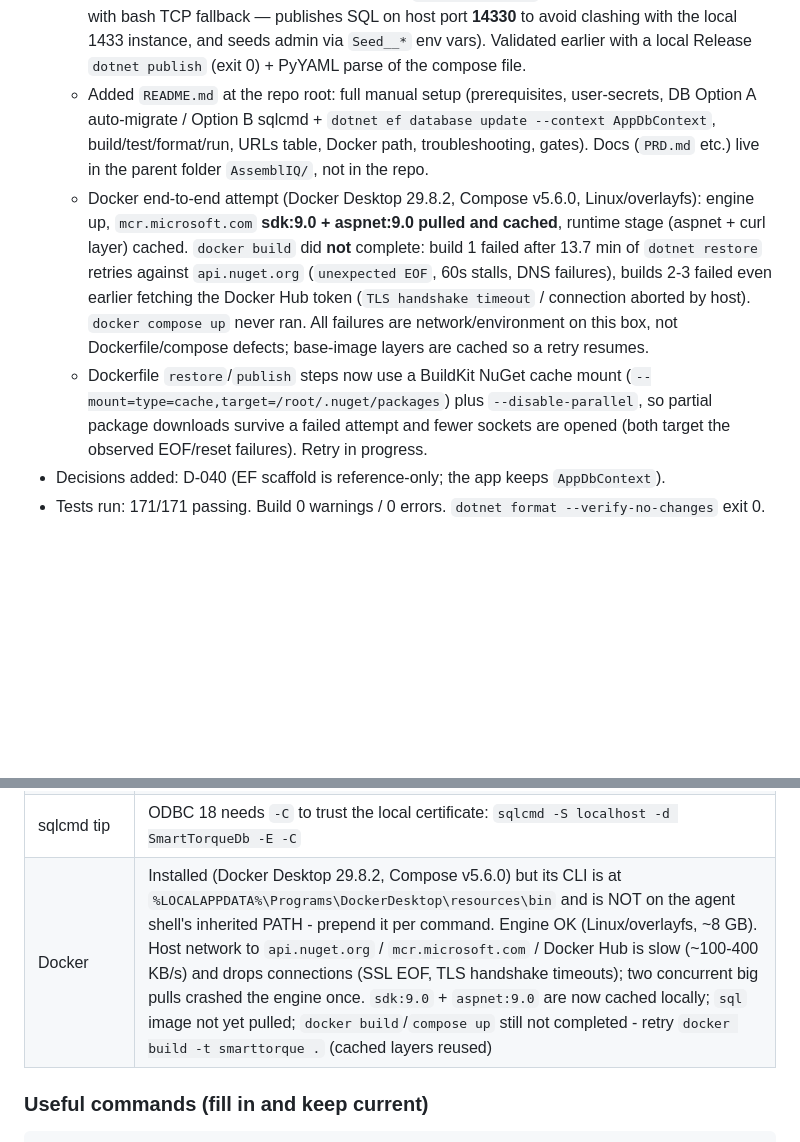
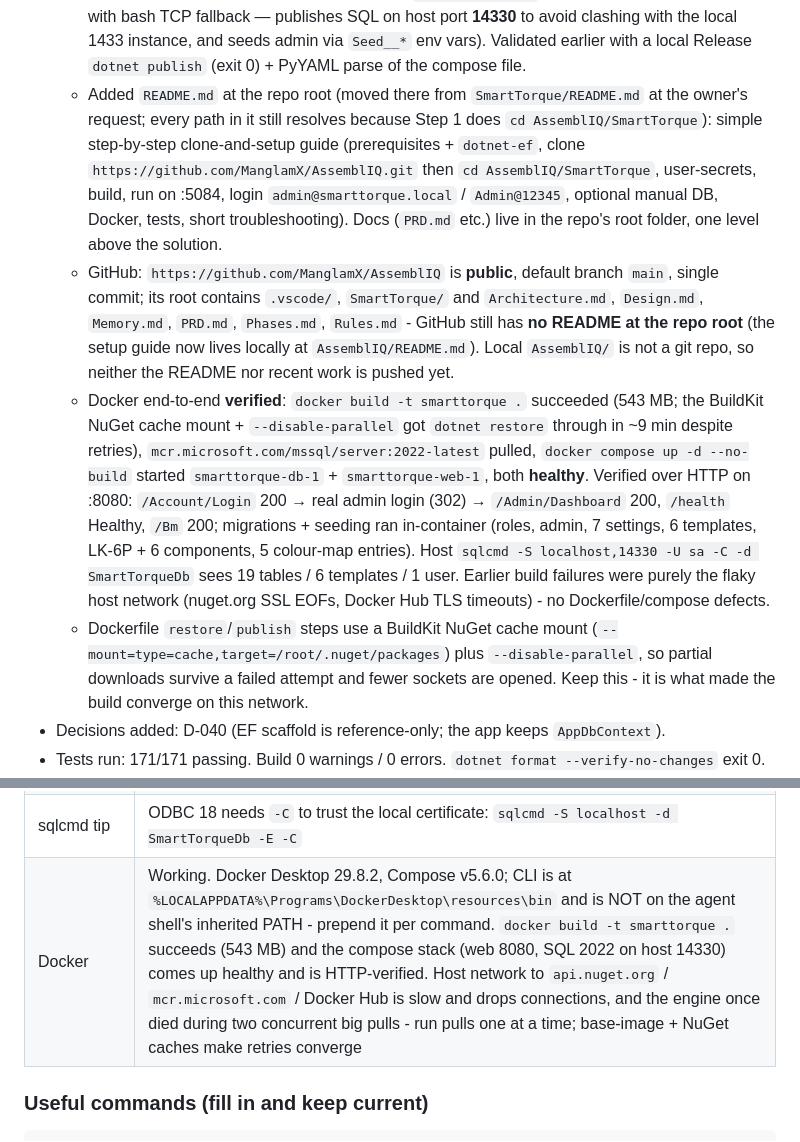
Before and after one commit to ManglamX/AssemblIQ, a Markdown page: Memory.md, 2 parts joined by grey strips. Drawn GitHub-style; blank space fills up the shorter version.

Commit message:
MOVED AND MODIFIED README.MD TO ROOT

````diff
--- a/Memory.md
+++ b/Memory.md
@@ -355,9 +355,10 @@ Append one entry per session. Newest at the bottom.
   - **K-13 fixed**: re-added `entity.HasIndex(p => p.ProductCode).IsUnique()` to `AppDbContext`. The app had refused to boot (`PendingModelChangesWarning` thrown by `MigrateAsync`) and `dotnet ef database update` failed, while migration `AddProducts`, the model snapshot and the live DB all still carry `IX_Products_ProductCode` (unique), the P3.1 record says "Unique ProductCode", and `ConfirmAsync` keys a dictionary on it — so the code model was the only side out of step. `dotnet ef migrations has-pending-model-changes` now reports none.
   - UI exercised over HTTP as admin at tablet-friendly markup (`table-responsive`, `container-fluid`, `col-md-*`/`col-lg-*`, viewport meta): the full real flow — login → upload `bm-default-headers.xlsx` → preview (4 rows OK) → `SetRowPriority` on row 1 → Confirm ("4 jobs created (1 Black, notification raised: True)") → `/Bm/Workload` with 17/17 structural checks. Every filter verified against real data: priorities 1 / 5 / 1+5 / 2+3, `worker=open`, status 1 and 5, inclusive due windows (20 Oct..05 Nov → 3; ..27 Oct → 2; dueTo 2025-12-31 → the single 2025 job), combined filter with all three states round-tripped, `page=0`/`page=99` clamps, `pageSize=0` pager. DB verified: 1 Black + 3 White Pending jobs, Worker notice "Urgent Black job JOB-20261014-0001 needs a worker.", 1 audit row; the confirmed preview shows "Imported 4 job(s)" + the job list and no Confirm button.
   - Added `Dockerfile` + `.dockerignore` + `docker-compose.yml` at the repo root (multi-stage `sdk:9.0` → `aspnet:9.0`, non-root `$APP_UID`, `curl` HEALTHCHECK on `/health`; compose stacks web with SQL Server 2022 gated on a `service_healthy` check — sqlcmd login probe with bash TCP fallback — publishes SQL on host port **14330** to avoid clashing with the local 1433 instance, and seeds admin via `Seed__*` env vars). Validated earlier with a local Release `dotnet publish` (exit 0) + PyYAML parse of the compose file.
-  - Added `README.md` at the repo root: full manual setup (prerequisites, user-secrets, DB Option A auto-migrate / Option B sqlcmd + `dotnet ef database update --context AppDbContext`, build/test/format/run, URLs table, Docker path, troubleshooting, gates). Docs (`PRD.md` etc.) live in the parent folder `AssemblIQ/`, not in the repo.
-  - Docker end-to-end attempt (Docker Desktop 29.8.2, Compose v5.6.0, Linux/overlayfs): engine up, `mcr.microsoft.com` **sdk:9.0 + aspnet:9.0 pulled and cached**, runtime stage (aspnet + curl layer) cached. `docker build` did **not** complete: build 1 failed after 13.7 min of `dotnet restore` retries against `api.nuget.org` (`unexpected EOF`, 60s stalls, DNS failures), builds 2-3 failed even earlier fetching the Docker Hub token (`TLS handshake timeout` / connection aborted by host). `docker compose up` never ran. All failures are network/environment on this box, not Dockerfile/compose defects; base-image layers are cached so a retry resumes.
-  - Dockerfile `restore`/`publish` steps now use a BuildKit NuGet cache mount (`--mount=type=cache,target=/root/.nuget/packages`) plus `--disable-parallel`, so partial package downloads survive a failed attempt and fewer sockets are opened (both target the observed EOF/reset failures). Retry in progress.
+  - Added `README.md` at the repo root (moved there from `SmartTorque/README.md` at the owner's request; every path in it still resolves because Step 1 does `cd AssemblIQ/SmartTorque`): simple step-by-step clone-and-setup guide (prerequisites + `dotnet-ef`, clone `https://github.com/ManglamX/AssemblIQ.git` then `cd AssemblIQ/SmartTorque`, user-secrets, build, run on :5084, login `admin@smarttorque.local` / `Admin@12345`, optional manual DB, Docker, tests, short troubleshooting). Docs (`PRD.md` etc.) live in the repo's root folder, one level above the solution.
+  - GitHub: `https://github.com/ManglamX/AssemblIQ` is **public**, default branch `main`, single commit; its root contains `.vscode/`, `SmartTorque/` and `Architecture.md`, `Design.md`, `Memory.md`, `PRD.md`, `Phases.md`, `Rules.md` - GitHub still has **no README at the repo root** (the setup guide now lives locally at `AssemblIQ/README.md`). Local `AssemblIQ/` is not a git repo, so neither the README nor recent work is pushed yet.
+  - Docker end-to-end **verified**: `docker build -t smarttorque .` succeeded (543 MB; the BuildKit NuGet cache mount + `--disable-parallel` got `dotnet restore` through in ~9 min despite retries), `mcr.microsoft.com/mssql/server:2022-latest` pulled, `docker compose up -d --no-build` started `smarttorque-db-1` + `smarttorque-web-1`, both **healthy**. Verified over HTTP on :8080: `/Account/Login` 200 → real admin login (302) → `/Admin/Dashboard` 200, `/health` Healthy, `/Bm` 200; migrations + seeding ran in-container (roles, admin, 7 settings, 6 templates, LK-6P + 6 components, 5 colour-map entries). Host `sqlcmd -S localhost,14330 -U sa -C -d SmartTorqueDb` sees 19 tables / 6 templates / 1 user. Earlier build failures were purely the flaky host network (nuget.org SSL EOFs, Docker Hub TLS timeouts) - no Dockerfile/compose defects.
+  - Dockerfile `restore`/`publish` steps use a BuildKit NuGet cache mount (`--mount=type=cache,target=/root/.nuget/packages`) plus `--disable-parallel`, so partial downloads survive a failed attempt and fewer sockets are opened. Keep this - it is what made the build converge on this network.
 - Decisions added: D-040 (EF scaffold is reference-only; the app keeps `AppDbContext`).
 - Tests run: 171/171 passing. Build 0 warnings / 0 errors. `dotnet format --verify-no-changes` exit 0.
 - Problems / surprises: (1) K-13 above blocked app startup — the old header's "2 known failures from Q-04" conflated two unrelated things (duplicate test seeds vs. index drift). (2) One new ordering test expectation was wrong, not the service: priority is the primary sort, so a Red job precedes a White job regardless of due date — the assertion was corrected. (3) The write tool hit ECONNRESET twice on `Workload.cshtml`; a retry succeeded. (4) `.editorconfig` sets `insert_final_newline = false` for `*.cs`, so `dotnet format` flagged a final newline I had added. (5) The database held no BM data (baseline seed only) — earlier uploads/jobs are gone — so the exercise re-ran the real import flow to populate the board. (6) After D-040, `dotnet ef` discovers two contexts: pass `--context AppDbContext`. (7) PowerShell 5.1 has no `Invoke-WebRequest -Form`; multipart went through `curl.exe` with a cookie jar. (8) This file itself has 156 `U+FFFD` replacement chars from an earlier encoding mishap (e.g. section signs and arrows); historical lines were left as-is rather than guessed at — see K-14.
@@ -402,7 +403,7 @@ Fill in as they become known.
 | Simulator | enable with `Features:SimulatorEnabled=true` in Development |
 | Upload root | `wwwroot/uploads` (`templates/`, `products/`) |
 | sqlcmd tip | ODBC 18 needs `-C` to trust the local certificate: `sqlcmd -S localhost -d SmartTorqueDb -E -C` |
-| Docker | Installed (Docker Desktop 29.8.2, Compose v5.6.0) but its CLI is at `%LOCALAPPDATA%\Programs\DockerDesktop\resources\bin` and is NOT on the agent shell's inherited PATH - prepend it per command. Engine OK (Linux/overlayfs, ~8 GB). Host network to `api.nuget.org` / `mcr.microsoft.com` / Docker Hub is slow (~100-400 KB/s) and drops connections (SSL EOF, TLS handshake timeouts); two concurrent big pulls crashed the engine once. `sdk:9.0` + `aspnet:9.0` are now cached locally; `sql` image not yet pulled; `docker build`/`compose up` still not completed - retry `docker build -t smarttorque .` (cached layers reused) |
+| Docker | Working. Docker Desktop 29.8.2, Compose v5.6.0; CLI is at `%LOCALAPPDATA%\Programs\DockerDesktop\resources\bin` and is NOT on the agent shell's inherited PATH - prepend it per command. `docker build -t smarttorque .` succeeds (543 MB) and the compose stack (web 8080, SQL 2022 on host 14330) comes up healthy and is HTTP-verified. Host network to `api.nuget.org` / `mcr.microsoft.com` / Docker Hub is slow and drops connections, and the engine once died during two concurrent big pulls - run pulls one at a time; base-image + NuGet caches make retries converge |
 
 ### Useful commands (fill in and keep current)
 ```
````
Also changed, not shown: README.md (added, +128 -0 lines), SmartTorque/README.md (deleted, +0 -269 lines).
